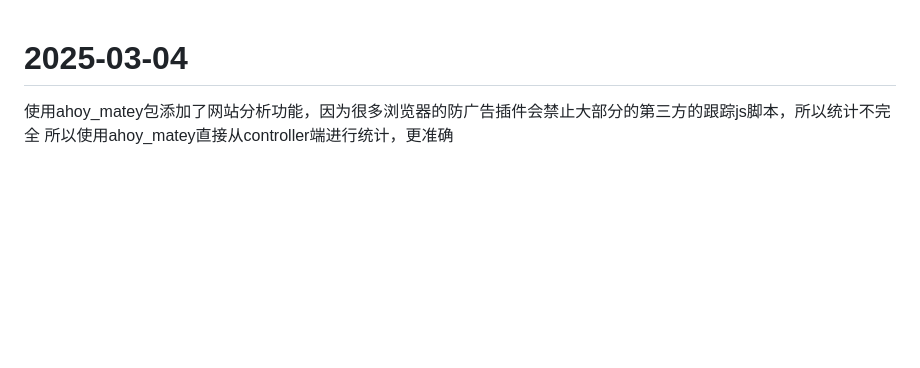
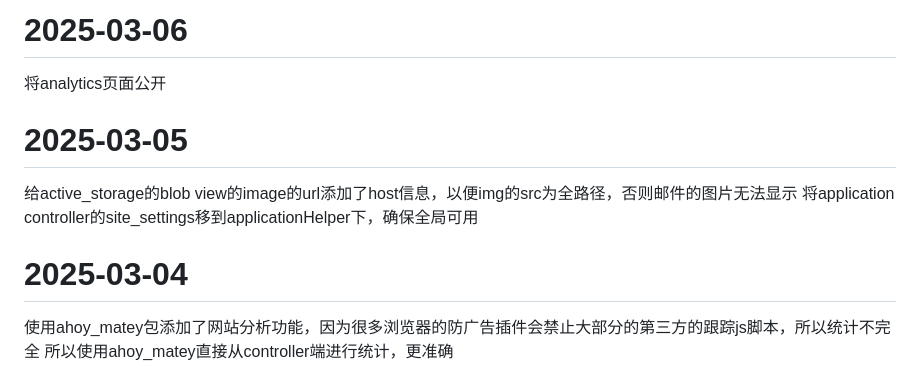
Before and after one commit to versun/VersunCMS, a Markdown page: dev-log/versun.md, the part around the change. Rendered like a GitHub page; blank space fills up the shorter version.

Commit message:
doc: update dev log

```diff
--- a/dev-log/versun.md
+++ b/dev-log/versun.md
@@ -1,3 +1,10 @@
+# 2025-03-06
+将analytics页面公开
+
+# 2025-03-05
+给active_storage的blob view的image的url添加了host信息，以便img的src为全路径，否则邮件的图片无法显示
+将application controller的site_settings移到applicationHelper下，确保全局可用
+
 # 2025-03-04
 使用ahoy_matey包添加了网站分析功能，因为很多浏览器的防广告插件会禁止大部分的第三方的跟踪js脚本，所以统计不完全
 所以使用ahoy_matey直接从controller端进行统计，更准确
```
